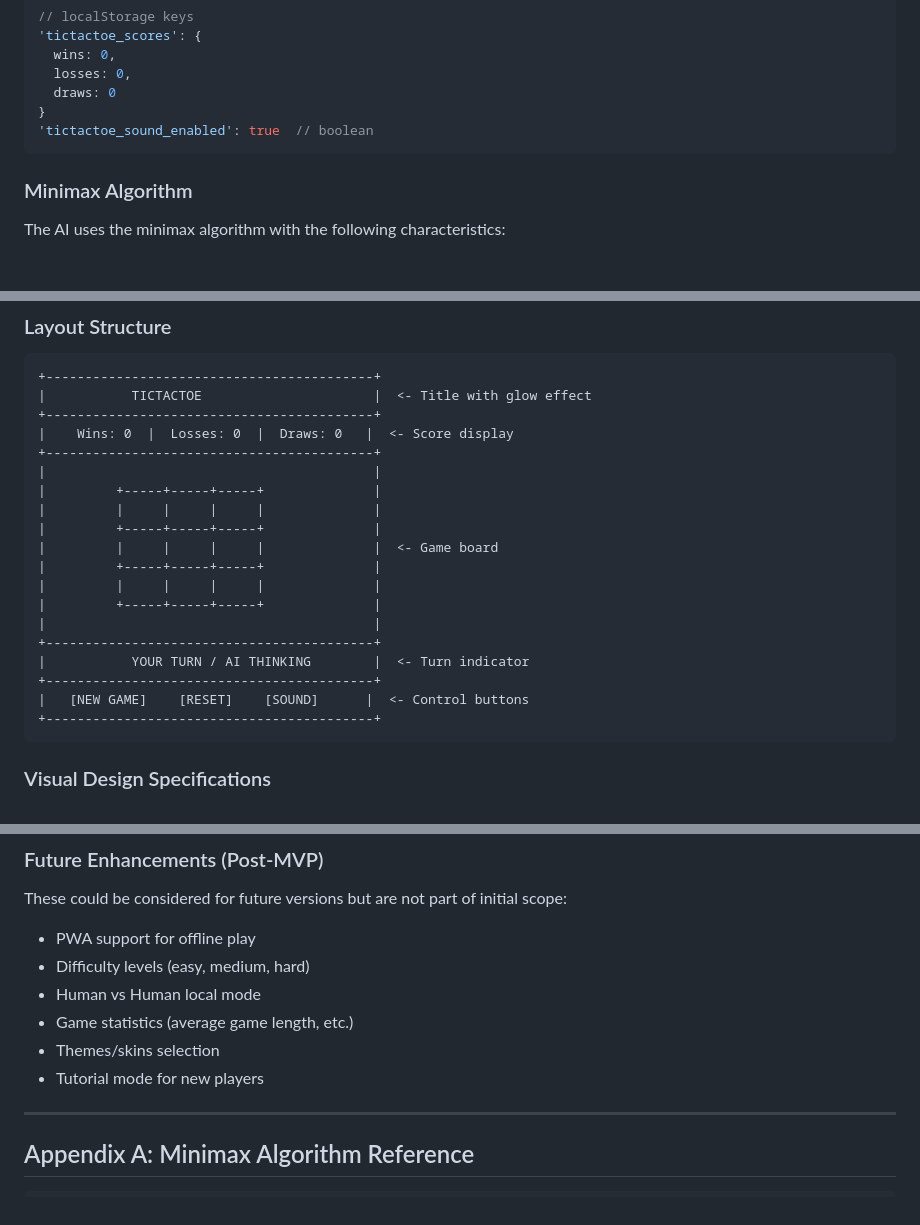
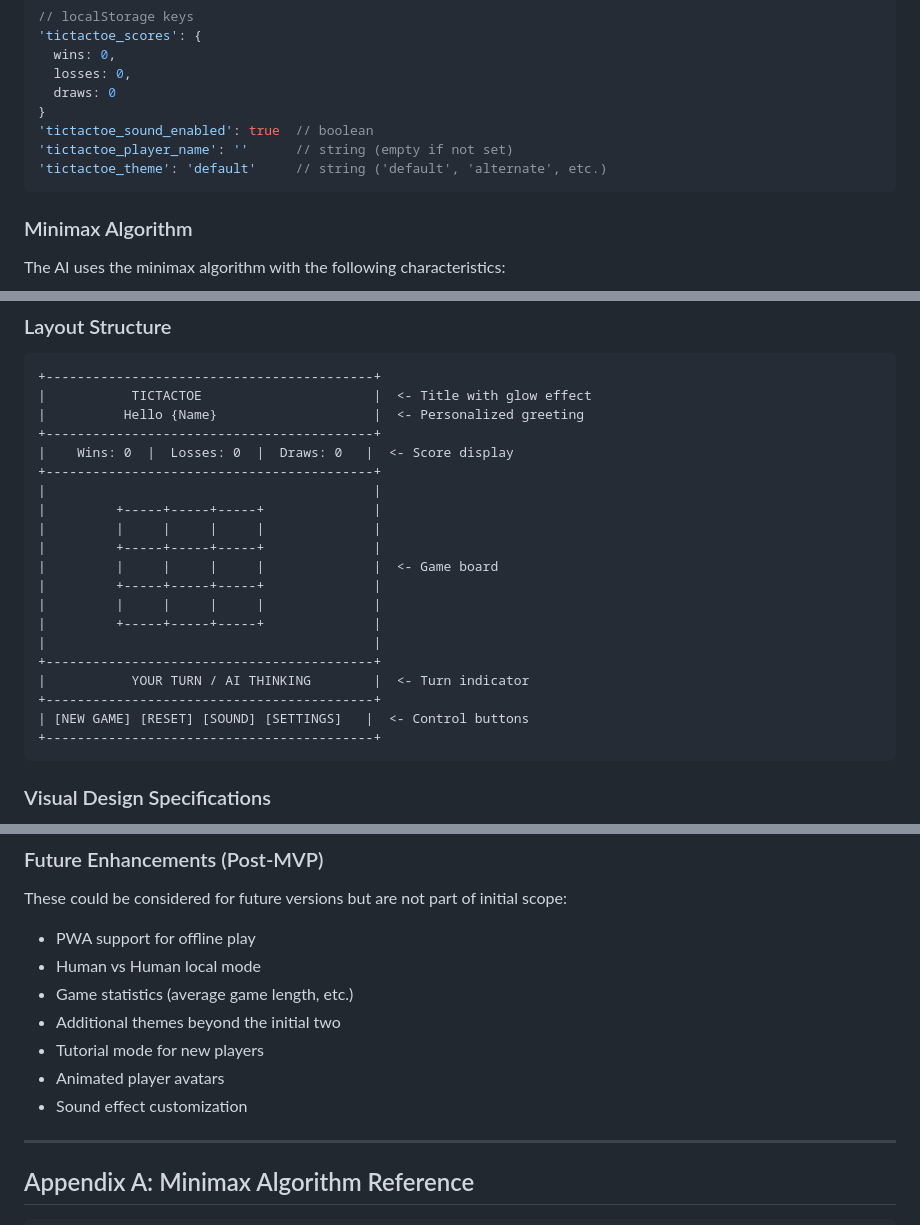
Before and after one commit to jamesstopford/TicTacToe, a Markdown page: specs/specs.md, 3 parts joined by grey strips. Drawn GitHub-style; blank space fills up the shorter version.

````diff
--- a/specs/specs.md
+++ b/specs/specs.md
@@ -246,6 +282,8 @@ TicTacToe/
   draws: 0
 }
 'tictactoe_sound_enabled': true  // boolean
+'tictactoe_player_name': ''      // string (empty if not set)
+'tictactoe_theme': 'default'     // string ('default', 'alternate', etc.)
 ```
 
 ### Minimax Algorithm
@@ -268,6 +306,7 @@ The AI uses the minimax algorithm with the following characteristics:
 ```
 +------------------------------------------+
 |           TICTACTOE                      |  <- Title with glow effect
+|          Hello {Name}                    |  <- Personalized greeting
 +------------------------------------------+
 |    Wins: 0  |  Losses: 0  |  Draws: 0   |  <- Score display
 +------------------------------------------+
@@ -283,7 +322,7 @@ The AI uses the minimax algorithm with the following characteristics:
 +------------------------------------------+
 |           YOUR TURN / AI THINKING        |  <- Turn indicator
 +------------------------------------------+
-|   [NEW GAME]    [RESET]    [SOUND]      |  <- Control buttons
+| [NEW GAME] [RESET] [SOUND] [SETTINGS]   |  <- Control buttons
 +------------------------------------------+
 ```
 
@@ -507,11 +546,12 @@ The following features are explicitly NOT included in this project:
 ### Future Enhancements (Post-MVP)
 These could be considered for future versions but are not part of initial scope:
 - PWA support for offline play
-- Difficulty levels (easy, medium, hard)
 - Human vs Human local mode
 - Game statistics (average game length, etc.)
-- Themes/skins selection
+- Additional themes beyond the initial two
 - Tutorial mode for new players
+- Animated player avatars
+- Sound effect customization
 
 ---
 
````
Also changed, not shown: other parts of specs/specs.md (+37 -1 lines).
